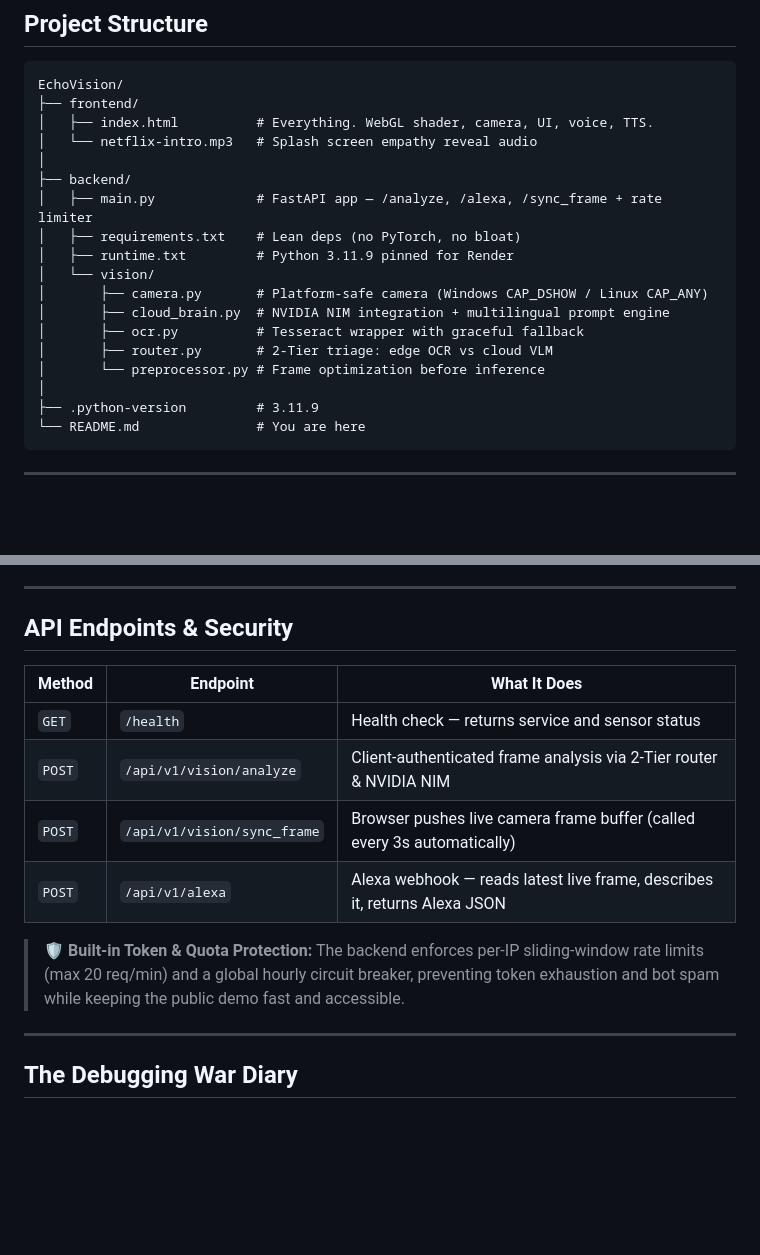
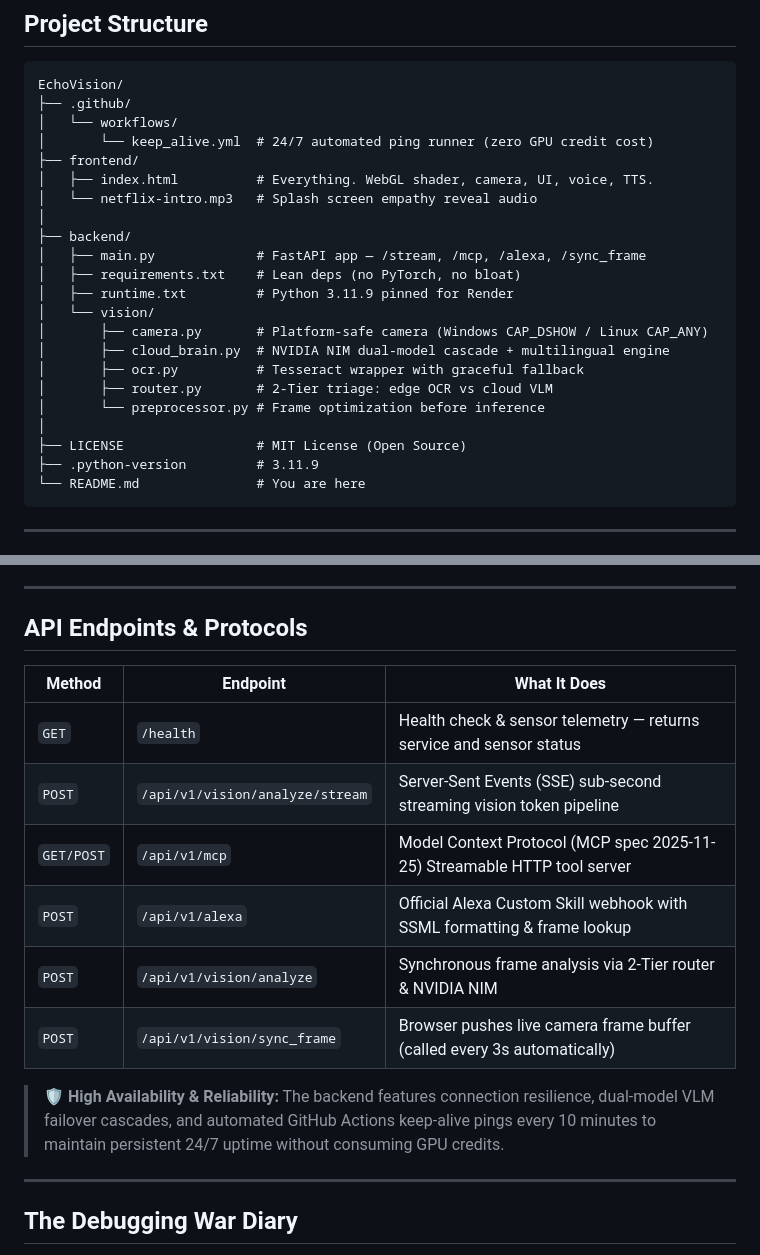
Before and after one commit to jatinhemnani26/EchoVision, a Markdown page: README.md, 2 parts joined by grey strips. Rendered like a GitHub page; blank space fills up the shorter version.

Commit message:
docs: complete API endpoints, MCP spec 2025-11-25, keep-alive workflow & MIT license in README

````diff
--- a/README.md
+++ b/README.md
@@ -105,21 +107,25 @@ Not a classification tag. Not a JSON blob. A real, human sentence. In English, H
 
 ```
 EchoVision/
+├── .github/
+│   └── workflows/
+│       └── keep_alive.yml  # 24/7 automated ping runner (zero GPU credit cost)
 ├── frontend/
 │   ├── index.html          # Everything. WebGL shader, camera, UI, voice, TTS.
 │   └── netflix-intro.mp3   # Splash screen empathy reveal audio
 │
 ├── backend/
-│   ├── main.py             # FastAPI app — /analyze, /alexa, /sync_frame + rate limiter
+│   ├── main.py             # FastAPI app — /stream, /mcp, /alexa, /sync_frame
 │   ├── requirements.txt    # Lean deps (no PyTorch, no bloat)
 │   ├── runtime.txt         # Python 3.11.9 pinned for Render
 │   └── vision/
 │       ├── camera.py       # Platform-safe camera (Windows CAP_DSHOW / Linux CAP_ANY)
-│       ├── cloud_brain.py  # NVIDIA NIM integration + multilingual prompt engine
+│       ├── cloud_brain.py  # NVIDIA NIM dual-model cascade + multilingual engine
 │       ├── ocr.py          # Tesseract wrapper with graceful fallback
 │       ├── router.py       # 2-Tier triage: edge OCR vs cloud VLM
 │       └── preprocessor.py # Frame optimization before inference
 │
+├── LICENSE                 # MIT License (Open Source)
 ├── .python-version         # 3.11.9
 └── README.md               # You are here
 ```
@@ -173,16 +179,18 @@ The frontend auto-detects local vs production and switches the API URL according
 
 ---
 
-## API Endpoints & Security
+## API Endpoints & Protocols
 
 | Method | Endpoint | What It Does |
 |--------|----------|-------------|
-| `GET` | `/health` | Health check — returns service and sensor status |
-| `POST` | `/api/v1/vision/analyze` | Client-authenticated frame analysis via 2-Tier router & NVIDIA NIM |
+| `GET` | `/health` | Health check & sensor telemetry — returns service and sensor status |
+| `POST` | `/api/v1/vision/analyze/stream` | Server-Sent Events (SSE) sub-second streaming vision token pipeline |
+| `GET/POST` | `/api/v1/mcp` | Model Context Protocol (MCP spec 2025-11-25) Streamable HTTP tool server |
+| `POST` | `/api/v1/alexa` | Official Alexa Custom Skill webhook with SSML formatting & frame lookup |
+| `POST` | `/api/v1/vision/analyze` | Synchronous frame analysis via 2-Tier router & NVIDIA NIM |
 | `POST` | `/api/v1/vision/sync_frame` | Browser pushes live camera frame buffer (called every 3s automatically) |
-| `POST` | `/api/v1/alexa` | Alexa webhook — reads latest live frame, describes it, returns Alexa JSON |
 
-> **🛡️ Built-in Token & Quota Protection:** The backend enforces per-IP sliding-window rate limits (max 20 req/min) and a global hourly circuit breaker, preventing token exhaustion and bot spam while keeping the public demo fast and accessible.
+> **🛡️ High Availability & Reliability:** The backend features connection resilience, dual-model VLM failover cascades, and automated GitHub Actions keep-alive pings every 10 minutes to maintain persistent 24/7 uptime without consuming GPU credits.
 
 ---
 
````
Also changed, not shown: other parts of README.md (+3 -1 lines).
